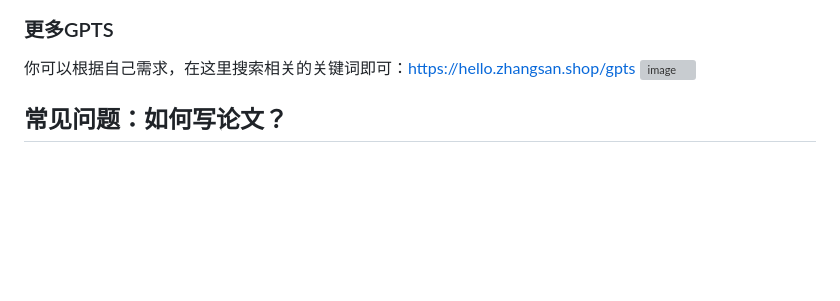
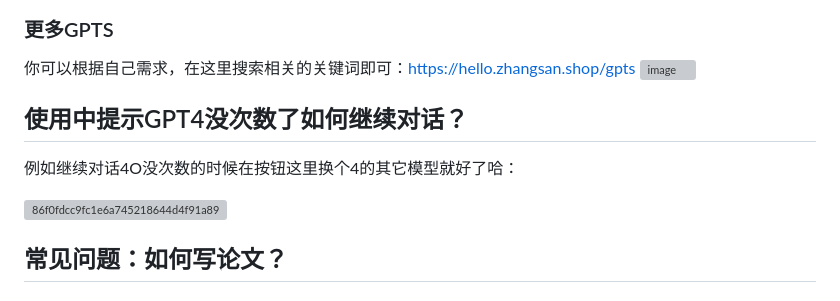
Before and after one commit to sfvsfv/chatgpt-share, a Markdown page: README.md, the part around the change. GitHub-like rendering; blank space fills up the shorter version; grey boxes are pictures that could not be loaded.

```diff
--- a/README.md
+++ b/README.md
@@ -296,6 +296,10 @@ Scholar Pro，地址：https://share.mosha.cloud/g/g-Zhdh0y9eI-scholar-pro
 你可以根据自己需求，在这里搜索相关的关键词即可：https://hello.zhangsan.shop/gpts
 ![image](https://github.com/sfvsfv/chatgpt-share/assets/62045791/96f754f2-5dbf-4d8c-bd74-c84001977c84)
 
+## 使用中提示GPT4没次数了如何继续对话？
+例如继续对话4O没次数的时候在按钮这里换个4的其它模型就好了哈：
+
+![86f0fdcc9fc1e6a745218644d4f91a89](https://github.com/user-attachments/assets/016dbeb5-833d-4886-8210-289fc6bc0c9d)
 
 ## 常见问题：如何写论文？
 
```
